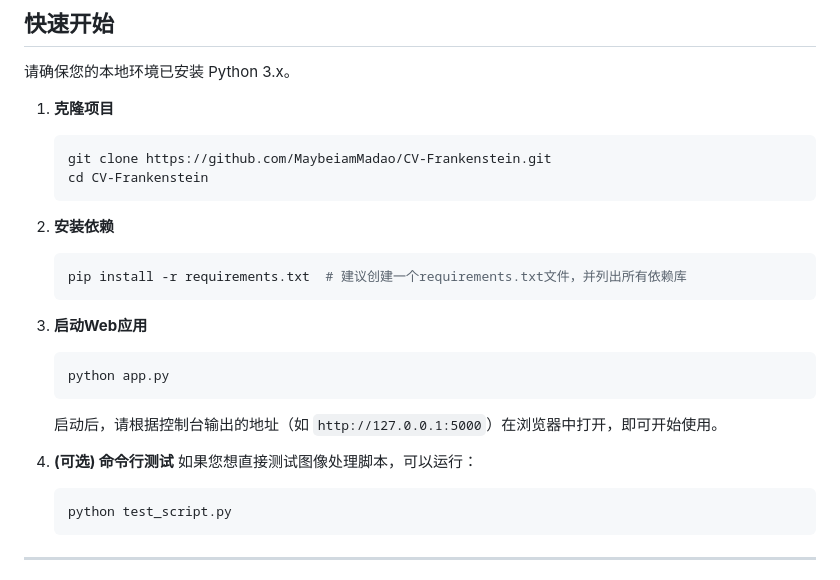
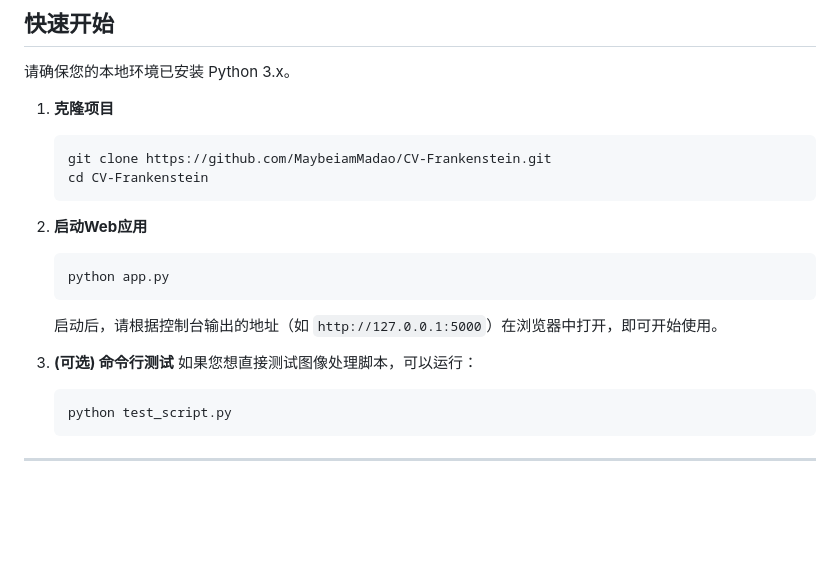
Before and after one commit to MaybeiamMadao/CV-Frankenstein, a Markdown page: README.md, the part around the change. GitHub-like rendering; blank space fills up the shorter version.

````diff
--- a/README.md
+++ b/README.md
@@ -27,18 +27,13 @@
     cd CV-Frankenstein
     ```
 
-2.  **安装依赖**
-    ```bash
-    pip install -r requirements.txt  # 建议创建一个requirements.txt文件，并列出所有依赖库
-    ```
-
-3.  **启动Web应用**
+2.  **启动Web应用**
     ```bash
     python app.py
     ```
     启动后，请根据控制台输出的地址（如 `http://127.0.0.1:5000`）在浏览器中打开，即可开始使用。
 
-4.  **(可选) 命令行测试**
+3.  **(可选) 命令行测试**
     如果您想直接测试图像处理脚本，可以运行：
     ```bash
     python test_script.py
````
